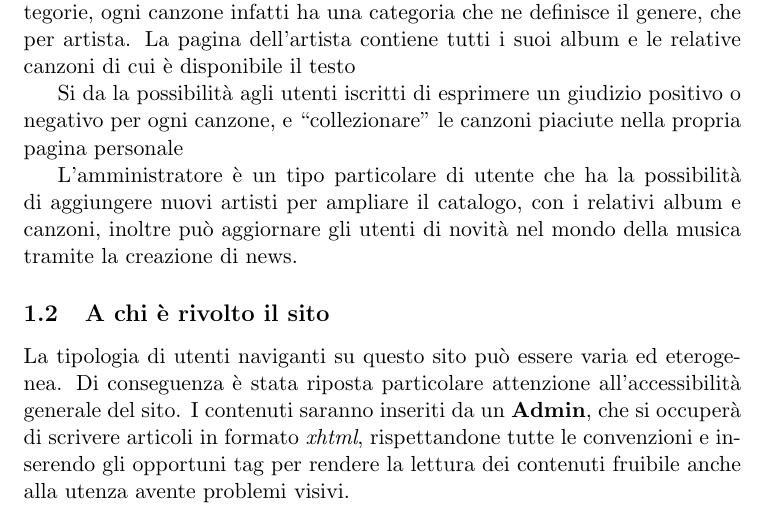
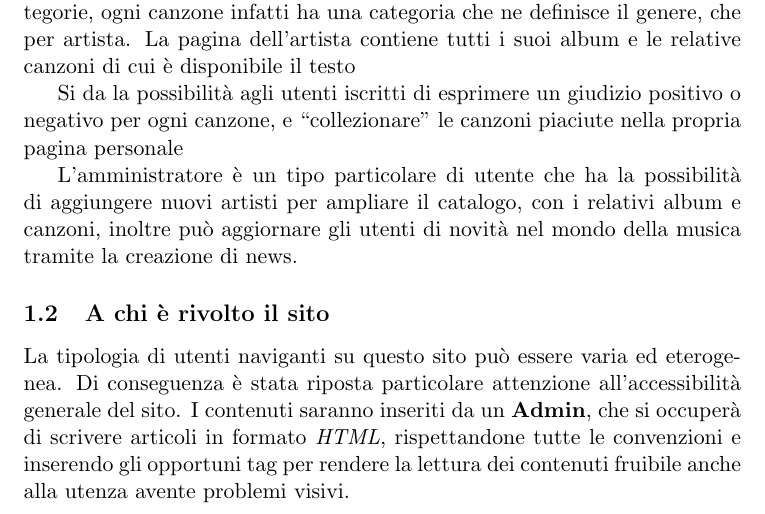
Before and after one commit to Hexamini/PassioneKaraoke, a LaTeX document (doc/main.tex, which reads doc/res/chapter/introduction.tex): part of page 2 of 7, cut so that both start at the same text. Compiled offline with pdfLaTeX.

Commit message:
Corretta vecchia voce

```diff
--- a/doc/res/chapter/introduction.tex
+++ b/doc/res/chapter/introduction.tex
@@ -12,4 +12,4 @@ L'amministratore è un tipo particolare di utente che ha la possibilità di aggi
 
 
 \subsection{A chi è rivolto il sito}
-La tipologia di utenti naviganti su questo sito può essere varia ed eterogenea. Di conseguenza è stata riposta particolare attenzione all'accessibilità generale del sito. I contenuti saranno inseriti da un \textbf{Admin}, che si occuperà di scrivere articoli in formato \textit{xhtml}, rispettandone tutte le convenzioni e inserendo gli opportuni tag per rendere la lettura dei contenuti fruibile anche alla utenza avente problemi visivi.
+La tipologia di utenti naviganti su questo sito può essere varia ed eterogenea. Di conseguenza è stata riposta particolare attenzione all'accessibilità generale del sito. I contenuti saranno inseriti da un \textbf{Admin}, che si occuperà di scrivere articoli in formato \textit{HTML}, rispettandone tutte le convenzioni e inserendo gli opportuni tag per rendere la lettura dei contenuti fruibile anche alla utenza avente problemi visivi.
```
